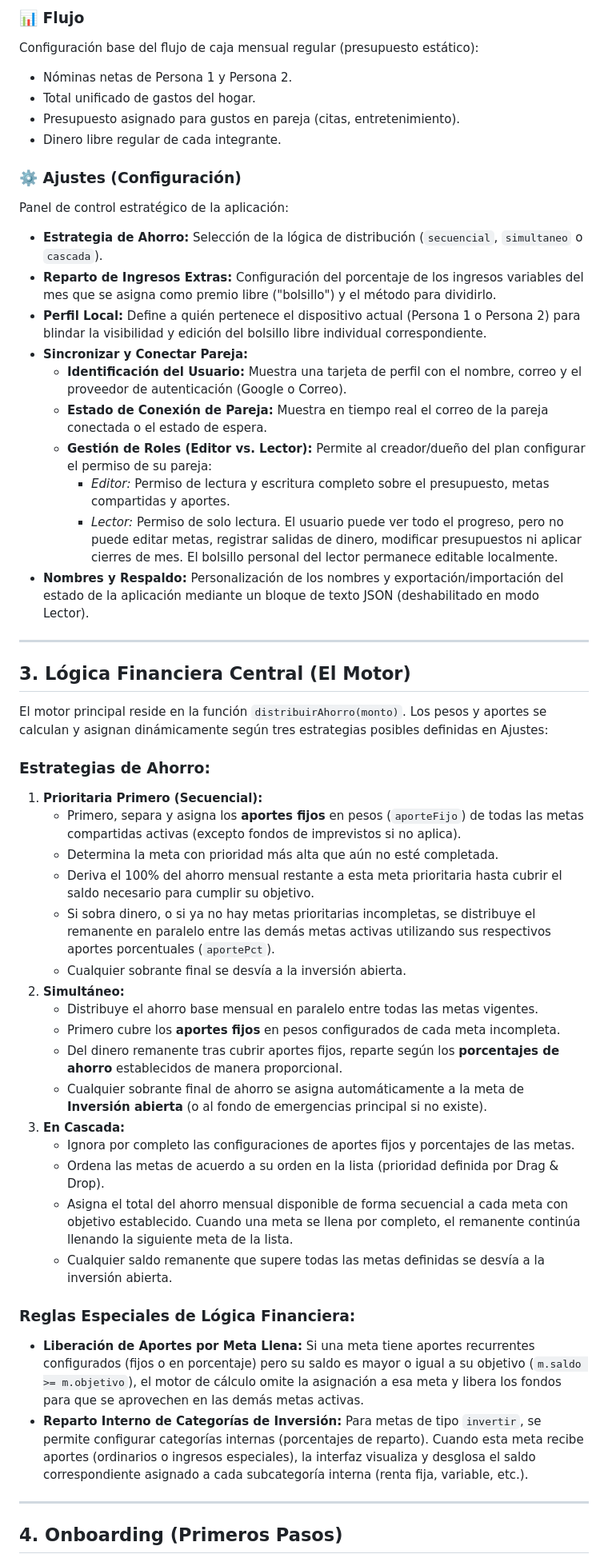
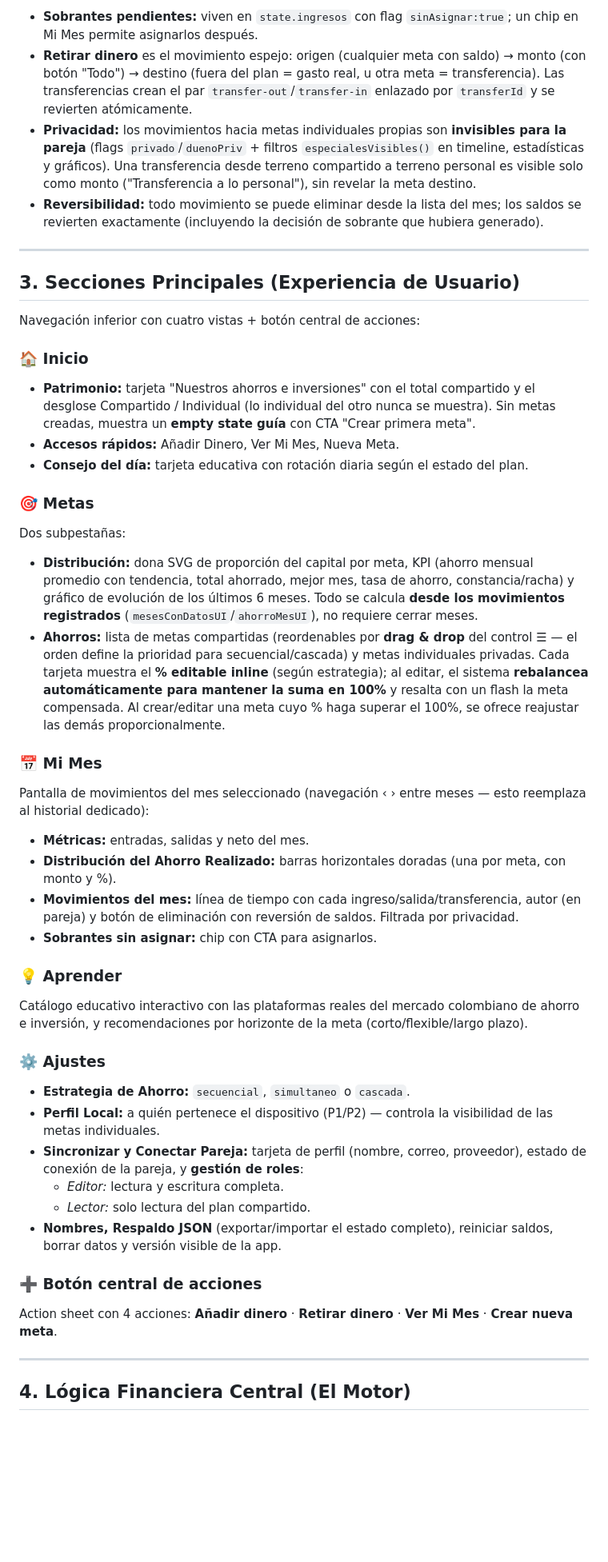
Before and after one commit to germandnino/Nuestro_plan, a Markdown page: NP/DOCUMENTACION.md, the part around one of its changes. Shown at 80% size. Rendered like a GitHub page; blank space fills up the shorter version.

```diff
--- a/NP/DOCUMENTACION.md
+++ b/NP/DOCUMENTACION.md
@@ -48,52 +33,46 @@ Herramienta operativa para el cierre presupuestario mensual.
-### 📊 Flujo
-Configuración base del flujo de caja mensual regular (presupuesto estático):
-*   Nóminas netas de Persona 1 y Persona 2.
-*   Total unificado de gastos del hogar.
-*   Presupuesto asignado para gustos en pareja (citas, entretenimiento).
-*   Dinero libre regular de cada integrante.
-
-### ⚙️ Ajustes (Configuración)
-Panel de control estratégico de la aplicación:
-*   **Estrategia de Ahorro:** Selección de la lógica de distribución (`secuencial`, `simultaneo` o `cascada`).
-*   **Reparto de Ingresos Extras:** Configuración del porcentaje de los ingresos variables del mes que se asigna como premio libre ("bolsillo") y el método para dividirlo.
-*   **Perfil Local:** Define a quién pertenece el dispositivo actual (Persona 1 o Persona 2) para blindar la visibilidad y edición del bolsillo libre individual correspondiente.
-*   **Sincronizar y Conectar Pareja:**
-    *   **Identificación del Usuario:** Muestra una tarjeta de perfil con el nombre, correo y el proveedor de autenticación (Google o Correo).
-    *   **Estado de Conexión de Pareja:** Muestra en tiempo real el correo de la pareja conectada o el estado de espera.
-    *   **Gestión de Roles (Editor vs. Lector):** Permite al creador/dueño del plan configurar el permiso de su pareja:
-        *   *Editor:* Permiso de lectura y escritura completo sobre el presupuesto, metas compartidas y aportes.
-        *   *Lector:* Permiso de solo lectura. El usuario puede ver todo el progreso, pero no puede editar metas, registrar salidas de dinero, modificar presupuestos ni aplicar cierres de mes. El bolsillo personal del lector permanece editable localmente.
-*   **Nombres y Respaldo:** Personalización de los nombres y exportación/importación del estado de la aplicación mediante un bloque de texto JSON (deshabilitado en modo Lector).
+*   **Sobrantes pendientes:** viven en `state.ingresos` con flag `sinAsignar:true`; un chip en Mi Mes permite asignarlos después.
+*   **Retirar dinero** es el movimiento espejo: origen (cualquier meta con saldo) → monto (con botón "Todo") → destino (fuera del plan = gasto real, u otra meta = transferencia). Las transferencias crean el par `transfer-out`/`transfer-in` enlazado por `transferId` y se revierten atómicamente.
+*   **Privacidad:** los movimientos hacia metas individuales propias son **invisibles para la pareja** (flags `privado`/`duenoPriv` + filtros `especialesVisibles()` en timeline, estadísticas y gráficos). Una transferencia desde terreno compartido a terreno personal es visible solo como monto ("Transferencia a lo personal"), sin revelar la meta destino.
+*   **Reversibilidad:** todo movimiento se puede eliminar desde la lista del mes; los saldos se revierten exactamente (incluyendo la decisión de sobrante que hubiera generado).
 
 ---
 
-## 3. Lógica Financiera Central (El Motor)
+## 3. Secciones Principales (Experiencia de Usuario)
 
-El motor principal reside en la función `distribuirAhorro(monto)`. Los pesos y aportes se calculan y asignan dinámicamente según tres estrategias posibles definidas en Ajustes:
+Navegación inferior con cuatro vistas + botón central de acciones:
 
-### Estrategias de Ahorro:
-1.  **Prioritaria Primero (Secuencial):**
-    *   Primero, separa y asigna los **aportes fijos** en pesos (`aporteFijo`) de todas las metas compartidas activas (excepto fondos de imprevistos si no aplica).
-    *   Determina la meta con prioridad más alta que aún no esté completada.
-    *   Deriva el 100% del ahorro mensual restante a esta meta prioritaria hasta cubrir el saldo necesario para cumplir su objetivo.
-    *   Si sobra dinero, o si ya no hay metas prioritarias incompletas, se distribuye el remanente en paralelo entre las demás metas activas utilizando sus respectivos aportes porcentuales (`aportePct`).
-    *   Cualquier sobrante final se desvía a la inversión abierta.
-2.  **Simultáneo:**
-    *   Distribuye el ahorro base mensual en paralelo entre todas las metas vigentes.
-    *   Primero cubre los **aportes fijos** en pesos configurados de cada meta incompleta.
-    *   Del dinero remanente tras cubrir aportes fijos, reparte según los **porcentajes de ahorro** establecidos de manera proporcional.
-    *   Cualquier sobrante final de ahorro se asigna automáticamente a la meta de **Inversión abierta** (o al fondo de emergencias principal si no existe).
-3.  **En Cascada:**
-    *   Ignora por completo las configuraciones de aportes fijos y porcentajes de las metas.
-    *   Ordena las metas de acuerdo a su orden en la lista (prioridad definida por Drag & Drop).
-    *   Asigna el total del ahorro mensual disponible de forma secuencial a cada meta con objetivo establecido. Cuando una meta se llena por completo, el remanente continúa llenando la siguiente meta de la lista.
-    *   Cualquier saldo remanente que supere todas las metas definidas se desvía a la inversión abierta.
+### 🏠 Inicio
+*   **Patrimonio:** tarjeta "Nuestros ahorros e inversiones" con el total compartido y el desglose Compartido / Individual (lo individual del otro nunca se muestra). Sin metas creadas, muestra un **empty state guía** con CTA "Crear primera meta".
+*   **Accesos rápidos:** Añadir Dinero, Ver Mi Mes, Nueva Meta.
+*   **Consejo del día:** tarjeta educativa con rotación diaria según el estado del plan.
 
-### Reglas Especiales de Lógica Financiera:
-*   **Liberación de Aportes por Meta Llena:** Si una meta tiene aportes recurrentes configurados (fijos o en porcentaje) pero su saldo es mayor o igual a su objetivo (`m.saldo >= m.objetivo`), el motor de cálculo omite la asignación a esa meta y libera los fondos para que se aprovechen en las demás metas activas.
-*   **Reparto Interno de Categorías de Inversión:** Para metas de tipo `invertir`, se permite configurar categorías internas (porcentajes de reparto). Cuando esta meta recibe aportes (ordinarios o ingresos especiales), la interfaz visualiza y desglosa el saldo correspondiente asignado a cada subcategoría interna (renta fija, variable, etc.).
+### 🎯 Metas
+Dos subpestañas:
+*   **Distribución:** dona SVG de proporción del capital por meta, KPI (ahorro mensual promedio con tendencia, total ahorrado, mejor mes, tasa de ahorro, constancia/racha) y gráfico de evolución de los últimos 6 meses. Todo se calcula **desde los movimientos registrados** (`mesesConDatosUI`/`ahorroMesUI`), no requiere cerrar meses.
+*   **Ahorros:** lista de metas compartidas (reordenables por **drag & drop** del control ☰ — el orden define la prioridad para secuencial/cascada) y metas individuales privadas. Cada tarjeta muestra el **% editable inline** (según estrategia); al editar, el sistema **rebalancea automáticamente para mantener la suma en 100%** y resalta con un flash la meta compensada. Al crear/editar una meta cuyo % haga superar el 100%, se ofrece reajustar las demás proporcionalmente.
+
+### 📅 Mi Mes
+Pantalla de movimientos del mes seleccionado (navegación ‹ › entre meses — esto reemplaza al historial dedicado):
+*   **Métricas:** entradas, salidas y neto del mes.
+*   **Distribución del Ahorro Realizado:** barras horizontales doradas (una por meta, con monto y %).
+*   **Movimientos del mes:** línea de tiempo con cada ingreso/salida/transferencia, autor (en pareja) y botón de eliminación con reversión de saldos. Filtrada por privacidad.
+*   **Sobrantes sin asignar:** chip con CTA para asignarlos.
+
+### 💡 Aprender
+Catálogo educativo interactivo con las plataformas reales del mercado colombiano de ahorro e inversión, y recomendaciones por horizonte de la meta (corto/flexible/largo plazo).
+
+### ⚙️ Ajustes
+*   **Estrategia de Ahorro:** `secuencial`, `simultaneo` o `cascada`.
+*   **Perfil Local:** a quién pertenece el dispositivo (P1/P2) — controla la visibilidad de las metas individuales.
+*   **Sincronizar y Conectar Pareja:** tarjeta de perfil (nombre, correo, proveedor), estado de conexión de la pareja, y **gestión de roles**:
+    *   *Editor:* lectura y escritura completa.
+    *   *Lector:* solo lectura del plan compartido.
+*   **Nombres, Respaldo JSON** (exportar/importar el estado completo), reiniciar saldos, borrar datos y versión visible de la app.
+
+### ➕ Botón central de acciones
+Action sheet con 4 acciones: **Añadir dinero** · **Retirar dinero** · **Ver Mi Mes** · **Crear nueva meta**.
 
 ---
 
-## 4. Onboarding (Primeros Pasos)
+## 4. Lógica Financiera Central (El Motor)
 
```
Also changed, not shown: other parts of NP/DOCUMENTACION.md (+49 -39 lines), CLAUDE.md (+1 -1 lines), README.md (+17 -14 lines).
